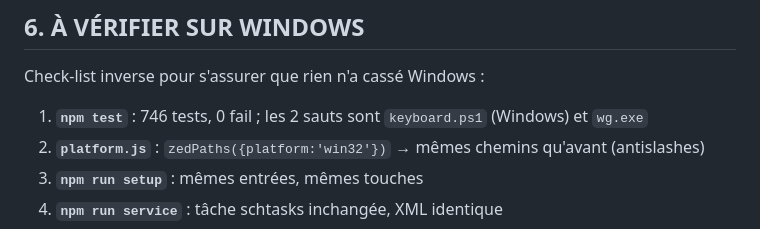
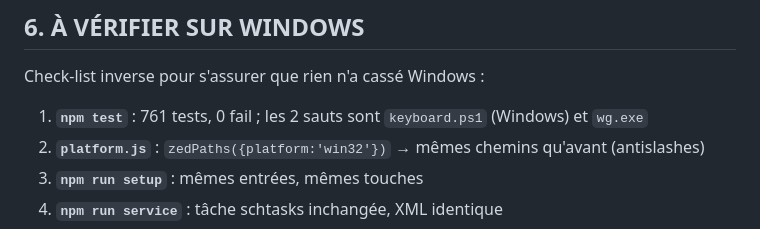
Before and after one commit to gdelaunay/zra, a Markdown page: prompts/portage-linux-avancement.md, the part around the change. Rendered like a GitHub page.

Commit message:
docs(portage): §6 — le compte de tests attendu sur Windows suit (761)

```diff
--- a/prompts/portage-linux-avancement.md
+++ b/prompts/portage-linux-avancement.md
@@ -445,7 +445,7 @@ bureau → demandera un peu de config manuelle.
 
 Check-list inverse pour s'assurer que rien n'a cassé Windows :
 
-1. **`npm test`** : 746 tests, 0 fail ; les 2 sauts sont `keyboard.ps1` (Windows) et `wg.exe`
+1. **`npm test`** : 761 tests, 0 fail ; les 2 sauts sont `keyboard.ps1` (Windows) et `wg.exe`
 2. **`platform.js`** : `zedPaths({platform:'win32'})` → mêmes chemins qu'avant (antislashes)
 3. **`npm run setup`** : mêmes entrées, mêmes touches
 4. **`npm run service`** : tâche schtasks inchangée, XML identique
```
